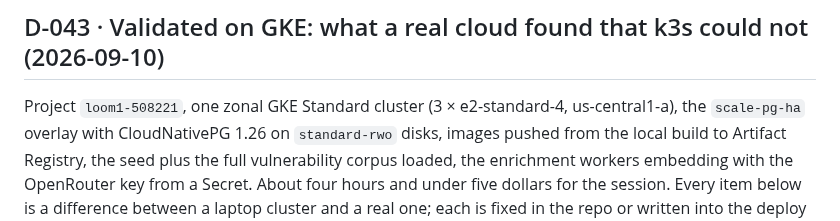
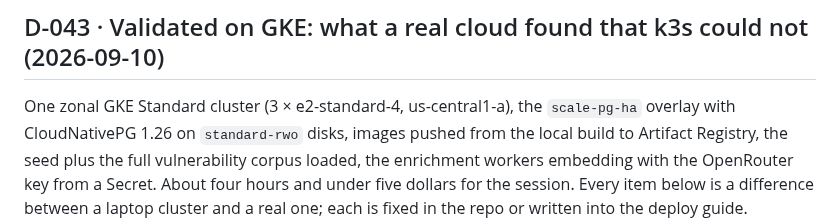
Before and after one commit to seahop/loomctx, a Markdown page: docs/decisions.md, the part around the change. GitHub-like rendering.

Commit message:
docs: scrub GCP project id from D-043 log, flip R-8 to done, AGENTS.md as a symlink to CLAUDE.md
Co-Authored-By: Claude Opus 5.5 (1M context) <noreply@anthropic.com>

```diff
--- a/docs/decisions.md
+++ b/docs/decisions.md
@@ -1241,7 +1241,7 @@ normalized; these do not.
 
 ## D-043 · Validated on GKE: what a real cloud found that k3s could not (2026-09-10)
 
-Project `loom1-508221`, one zonal GKE Standard cluster (3 × e2-standard-4,
+One zonal GKE Standard cluster (3 × e2-standard-4,
 us-central1-a), the `scale-pg-ha` overlay with CloudNativePG 1.26 on
 `standard-rwo` disks, images pushed from the local build to Artifact
 Registry, the seed plus the full vulnerability corpus loaded, the
```
Also changed, not shown: AGENTS.md (added, +1 -0 lines), docs/hardening.md (+1 -1 lines).
